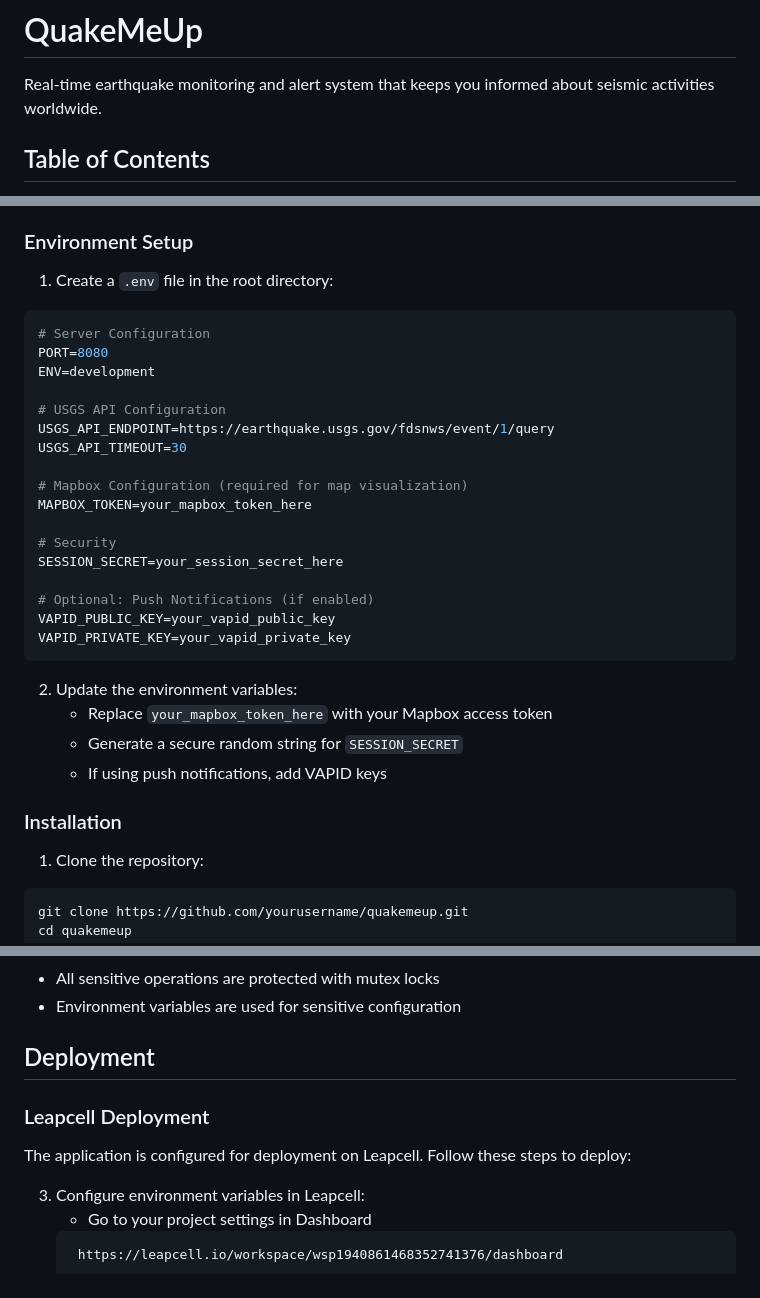
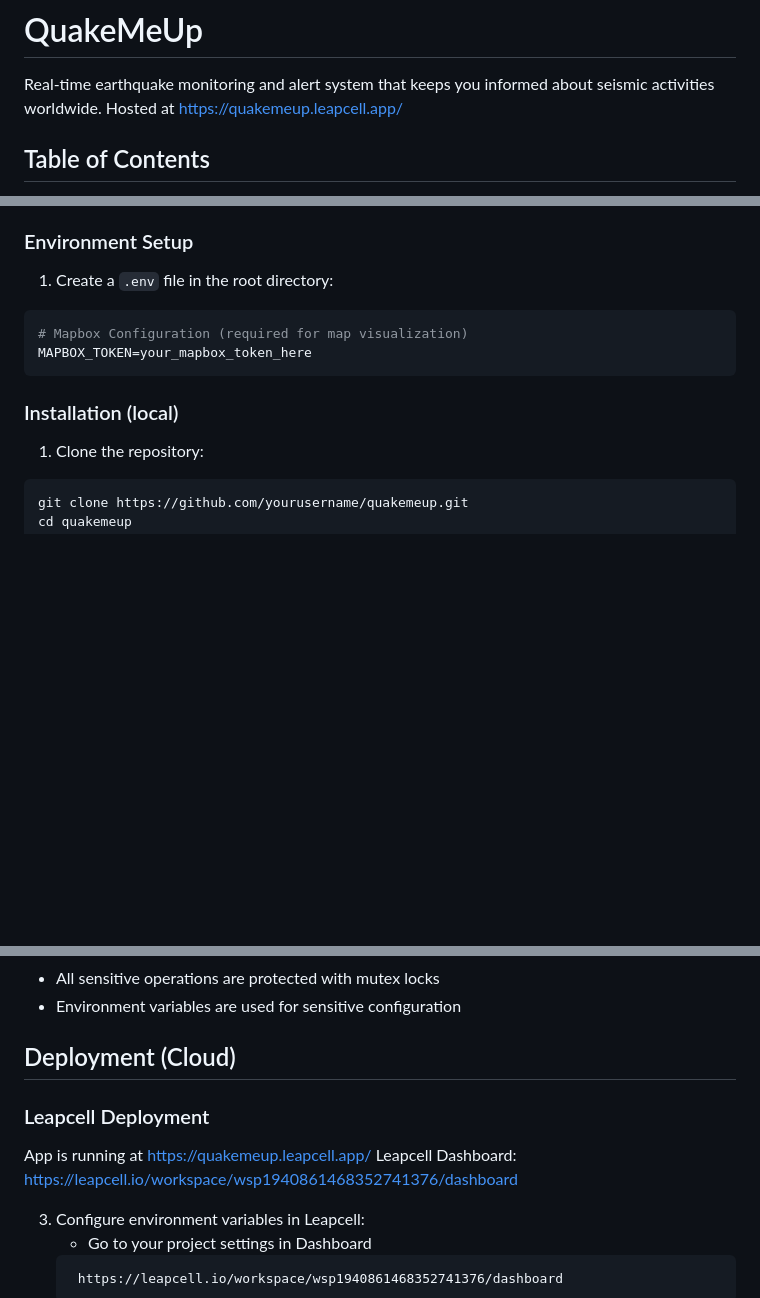
Before and after one commit to pdeloulay/quakemeup, a Markdown page: README.md, 3 parts joined by grey strips. Rendered like a GitHub page; blank space fills up the shorter version.

Commit message:
Update README.md to include deployment information and hosted link for QuakeMeUp
- Added hosted link for the application at https://quakemeup.leapcell.app/.
- Updated deployment section to specify Leapcell deployment details.
- Clarified installation instructions and removed outdated environment variable information.

````diff
--- a/README.md
+++ b/README.md
@@ -1,6 +1,7 @@
 # QuakeMeUp
 
 Real-time earthquake monitoring and alert system that keeps you informed about seismic activities worldwide.
+Hosted at https://quakemeup.leapcell.app/
 
 ## Table of Contents
 - [Features](#features)
@@ -42,31 +43,11 @@ Real-time earthquake monitoring and alert system that keeps you informed about s
 
 1. Create a `.env` file in the root directory:
 ```env
-# Server Configuration
-PORT=8080
-ENV=development
-
-# USGS API Configuration
-USGS_API_ENDPOINT=https://earthquake.usgs.gov/fdsnws/event/1/query
-USGS_API_TIMEOUT=30
-
 # Mapbox Configuration (required for map visualization)
 MAPBOX_TOKEN=your_mapbox_token_here
-
-# Security
-SESSION_SECRET=your_session_secret_here
-
-# Optional: Push Notifications (if enabled)
-VAPID_PUBLIC_KEY=your_vapid_public_key
-VAPID_PRIVATE_KEY=your_vapid_private_key
 ```
 
-2. Update the environment variables:
-   - Replace `your_mapbox_token_here` with your Mapbox access token
-   - Generate a secure random string for `SESSION_SECRET`
-   - If using push notifications, add VAPID keys
-
-### Installation
+### Installation (local)
 
 1. Clone the repository:
 ```bash
@@ -182,12 +163,12 @@ The application is fully responsive and optimized for mobile devices:
 - All sensitive operations are protected with mutex locks
 - Environment variables are used for sensitive configuration
 
-## Deployment
+## Deployment (Cloud)
 
 ### Leapcell Deployment
 
-The application is configured for deployment on Leapcell. Follow these steps to deploy:
-
+App is running at https://quakemeup.leapcell.app/
+Leapcell Dashboard: https://leapcell.io/workspace/wsp1940861468352741376/dashboard
 
 3. Configure environment variables in Leapcell:
    - Go to your project settings in Dashboard
````
